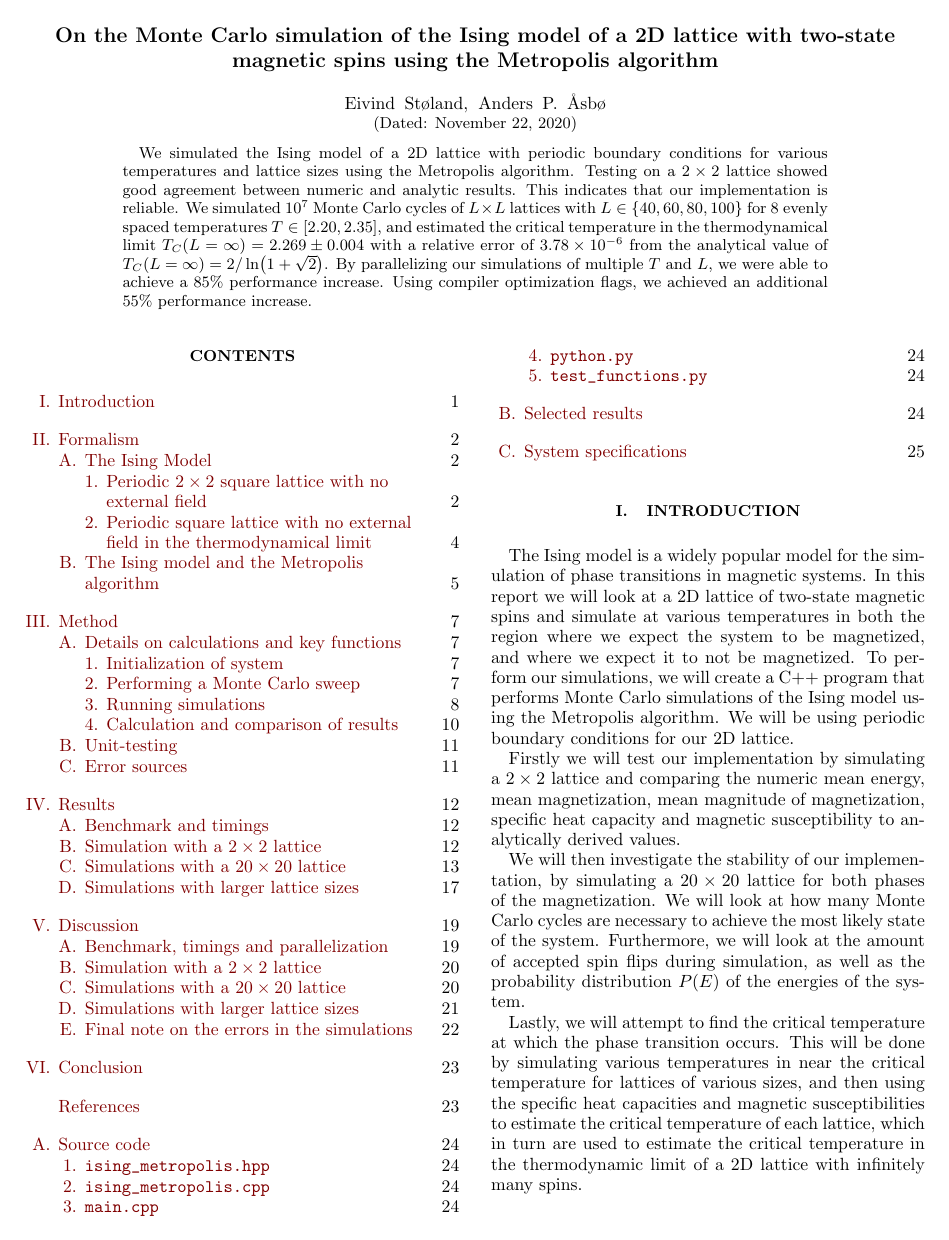
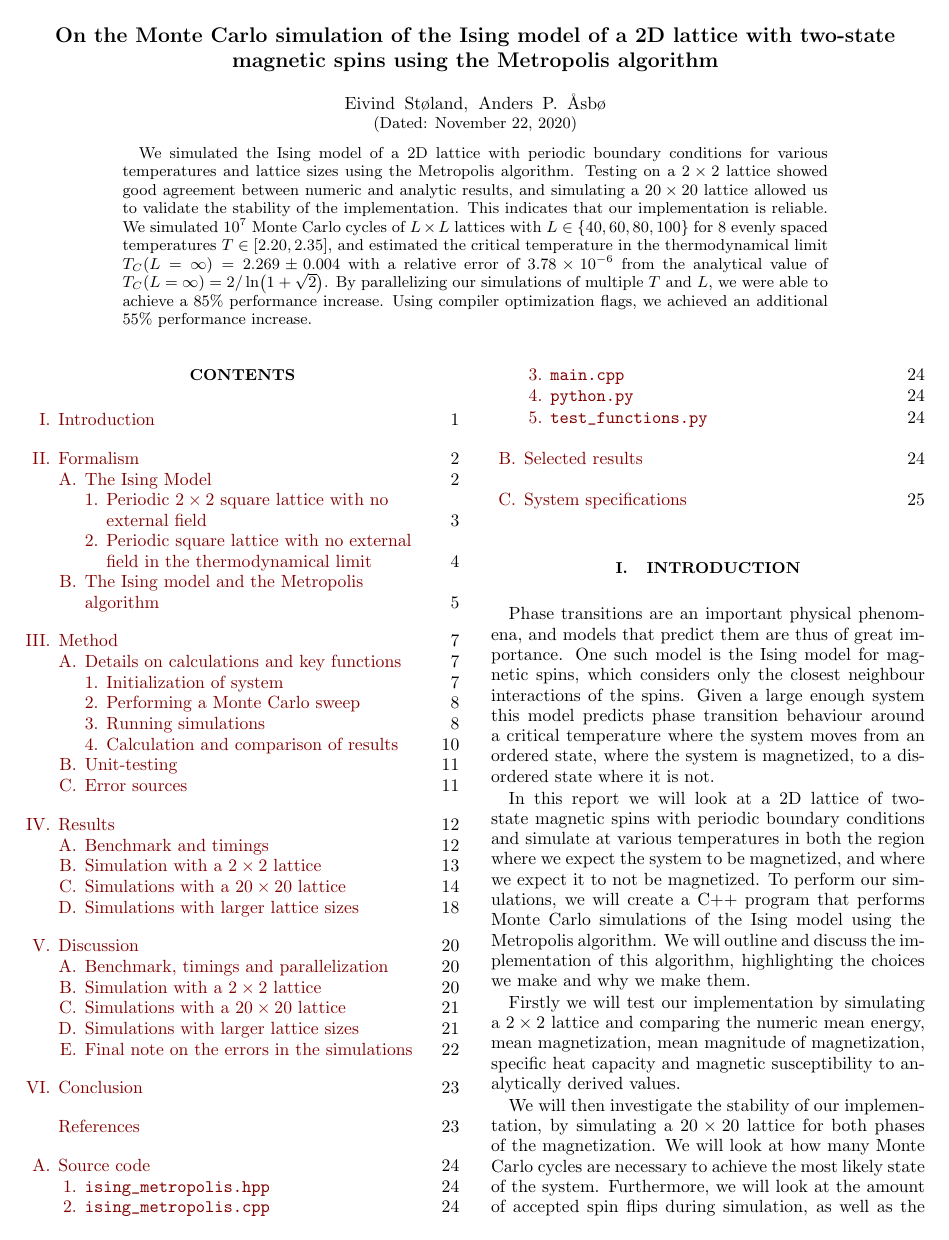
Before and after one commit to eivinsto/FYS3150_Project_4, a LaTeX paper (doc/FYS3150_Project_4.tex): page 1 of 25. Compiled offline with pdfLaTeX.

Commit message:
Changed introcution slightly

```diff
--- a/doc/FYS3150_Project_4.tex
+++ b/doc/FYS3150_Project_4.tex
@@ -129,7 +129,7 @@
 \noaffiliation                            % ignore this
 
 \begin{abstract}
-We simulated the Ising model of a 2D lattice with periodic boundary conditions for various temperatures and lattice sizes using the Metropolis algorithm. Testing on a \(2 \times 2\) lattice showed good agreement between numeric and analytic results. This indicates that our implementation is reliable. We simulated \(10^{7}\) Monte Carlo cycles of \(L\times L\) lattices with \(L \in \{40, 60, 80, 100\}\) for \(8\) evenly spaced temperatures \(T \in [2.20, 2.35]\), and estimated the critical temperature in the thermodynamical limit $T_C(L=\infty) = 2.269 \pm 0.004$ with a relative error of \num{3.78e-06} from the analytical value of $T_C(L=\infty) = 2/\ln(1 + \sqrt{2})$. By parallelizing our simulations of multiple \(T\) and \(L\), we were able to achieve a \(85\%\) performance increase. Using compiler optimization flags, we achieved an additional \(55\%\) performance increase.
+We simulated the Ising model of a 2D lattice with periodic boundary conditions for various temperatures and lattice sizes using the Metropolis algorithm. Testing on a \(2 \times 2\) lattice showed good agreement between numeric and analytic results, and simulating a $20 \times 20$ lattice allowed us to validate the stability of the implementation. This indicates that our implementation is reliable. We simulated \(10^{7}\) Monte Carlo cycles of \(L\times L\) lattices with \(L \in \{40, 60, 80, 100\}\) for \(8\) evenly spaced temperatures \(T \in [2.20, 2.35]\), and estimated the critical temperature in the thermodynamical limit $T_C(L=\infty) = 2.269 \pm 0.004$ with a relative error of \num{3.78e-06} from the analytical value of $T_C(L=\infty) = 2/\ln(1 + \sqrt{2})$. By parallelizing our simulations of multiple \(T\) and \(L\), we were able to achieve a \(85\%\) performance increase. Using compiler optimization flags, we achieved an additional \(55\%\) performance increase.
 \end{abstract}
 
 \maketitle                                % creates the title, author, date
@@ -139,7 +139,9 @@ We simulated the Ising model of a 2D lattice with periodic boundary conditions f
 
 \section{Introduction} \label{sec:I}
 
-The Ising model is a widely popular model for the simulation of phase transitions in magnetic systems. In this report we will look at a 2D lattice of two-state magnetic spins and simulate at various temperatures in both the region where we expect the system to be magnetized, and where we expect it to not be magnetized. To perform our simulations, we will create a C++ program that performs Monte Carlo simulations of the Ising model using the Metropolis algorithm. We will be using periodic boundary conditions for our 2D lattice.
+Phase transitions are an important physical phenomena, and models that predict them are thus of great importance. One such model is the Ising model for magnetic spins, which considers only the closest neighbour interactions of the spins. Given a large enough system this model predicts phase transition behaviour around a critical temperature where the system moves from an ordered state, where the system is magnetized, to a disordered state where it is not.
+
+In this report we will look at a 2D lattice of two-state magnetic spins with periodic boundary conditions and simulate at various temperatures in both the region where we expect the system to be magnetized, and where we expect it to not be magnetized. To perform our simulations, we will create a C++ program that performs Monte Carlo simulations of the Ising model using the Metropolis algorithm. We will outline and discuss the implementation of this algorithm, highlighting the choices we make and why we make them.
 
 Firstly we will test our implementation by simulating a \(2\times 2\) lattice and comparing the numeric mean energy, mean magnetization, mean magnitude of magnetization, specific heat capacity and magnetic susceptibility to analytically derived values.
 
```
